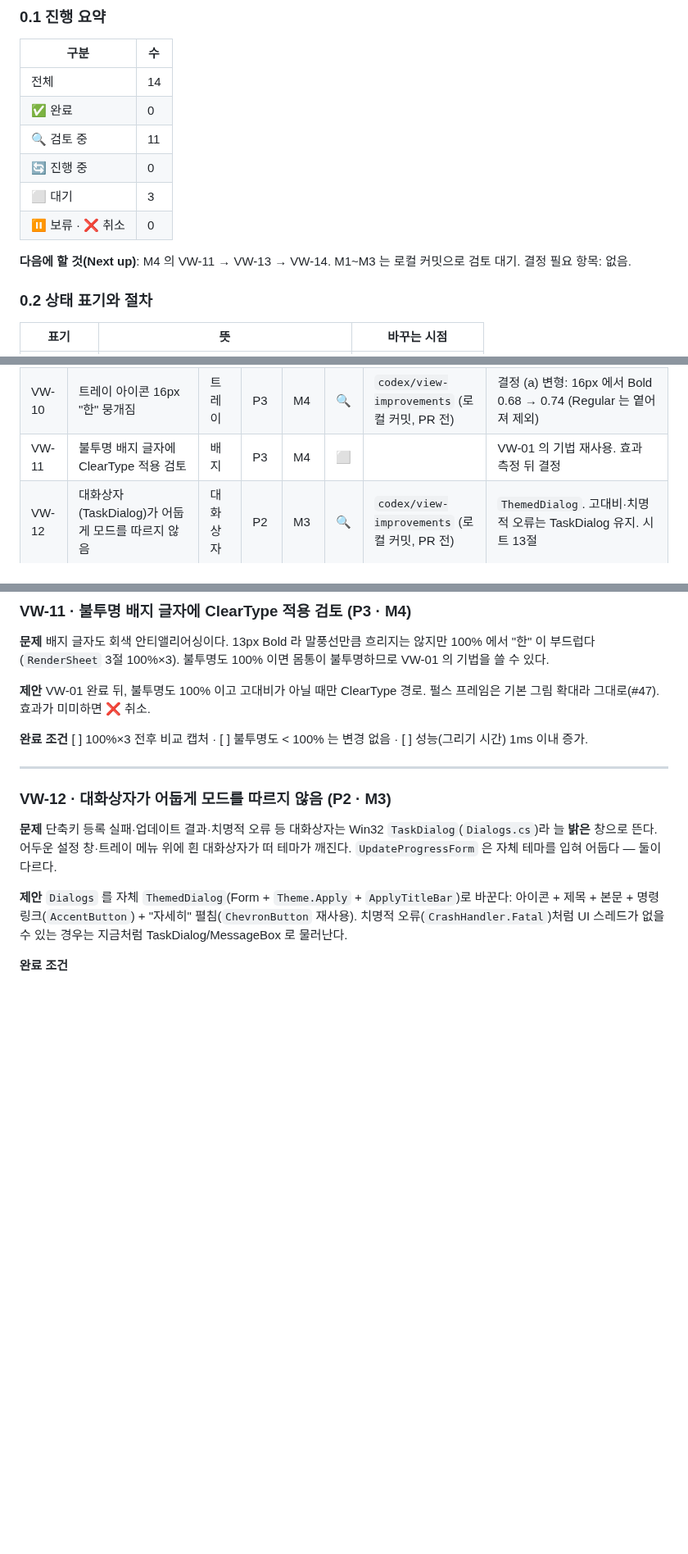
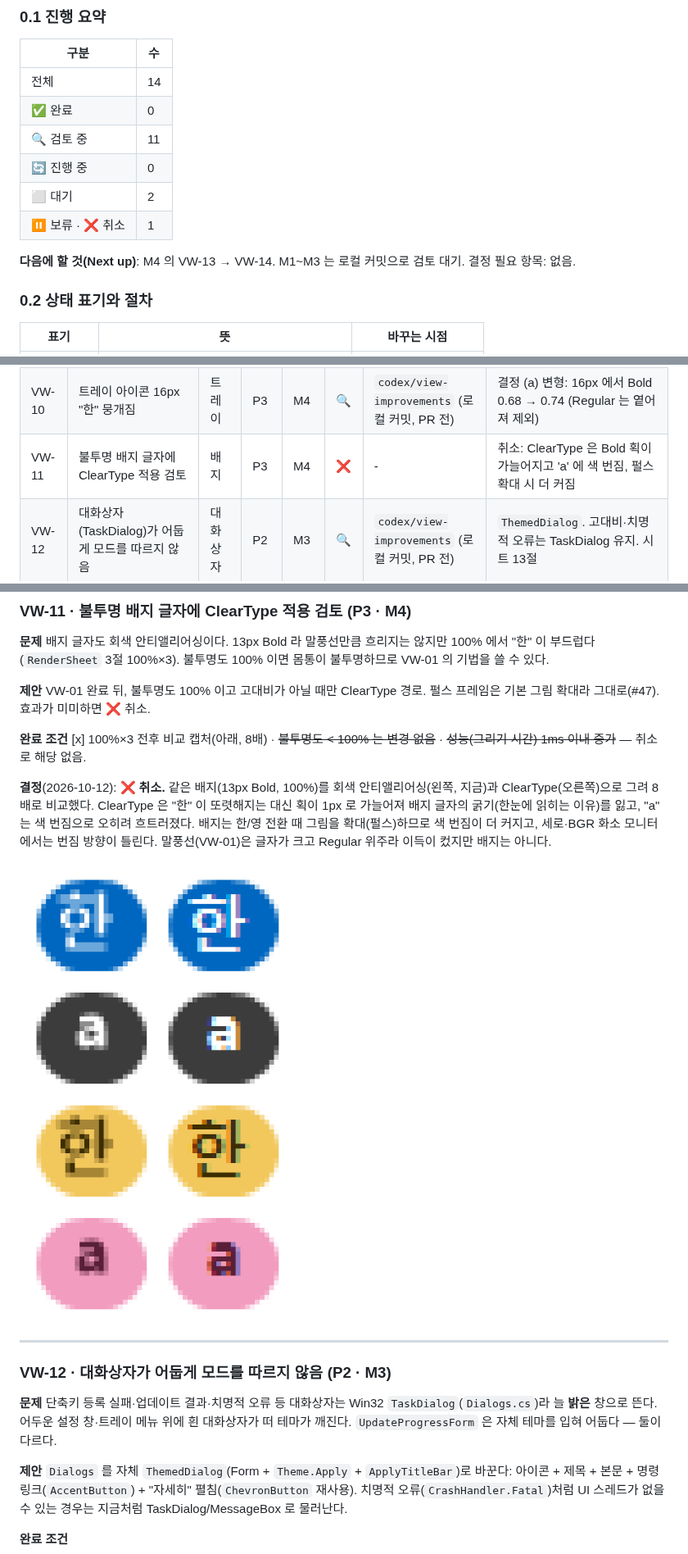
Before and after one commit to kimch0627/windows-ime-badge, a Markdown page: docs/view-improvement-prd.md, 3 parts joined by grey strips. Shown at 82% size. Rendered like a GitHub page; pictures changed too: docs/images/view-prd/vw11-badge-aa-vs-cleartype-x8.png (added); blank space fills up the shorter version.

Commit message:
docs(view): 배지 글자 ClearType 검토 결과 취소 (VW-11)

```diff
--- a/docs/view-improvement-prd.md
+++ b/docs/view-improvement-prd.md
@@ -23,10 +23,10 @@
 | ✅ 완료 | 0 |
 | 🔍 검토 중 | 11 |
 | 🔄 진행 중 | 0 |
-| ⬜ 대기 | 3 |
-| ⏸ 보류 · ❌ 취소 | 0 |
+| ⬜ 대기 | 2 |
+| ⏸ 보류 · ❌ 취소 | 1 |
 
-**다음에 할 것(Next up)**: M4 의 VW-11 → VW-13 → VW-14. M1~M3 는 로컬 커밋으로 검토 대기. 결정 필요 항목: 없음.
+**다음에 할 것(Next up)**: M4 의 VW-13 → VW-14. M1~M3 는 로컬 커밋으로 검토 대기. 결정 필요 항목: 없음.
 
 ### 0.2 상태 표기와 절차
 
@@ -71,7 +71,7 @@
 | VW-08 | 점·밑줄 모양의 특수 키 표시(▲ ▁ ■)가 너무 작음 | 배지 | P2 | M2 | 🔍 | `codex/view-improvements` (로컬 커밋, PR 전) | ▲ 6×4 · ▁ 9×2 · ■ 4×4. 결정: 점의 Caps Lock 은 ▁ 유지 |
 | VW-09 | 아래쪽 배치에서 배지가 다음 줄 글자를 가림 | 배지 | P2 | M3 | 🔍 | `codex/view-improvements` (로컬 커밋, PR 전) | 결정 (d): 배치 유지 + 위치 카드에서 '타이핑 중에는 옅게' 로 잇는 안내 |
 | VW-10 | 트레이 아이콘 16px "한" 뭉개짐 | 트레이 | P3 | M4 | 🔍 | `codex/view-improvements` (로컬 커밋, PR 전) | 결정 (a) 변형: 16px 에서 Bold 0.68 → 0.74 (Regular 는 옅어져 제외) |
-| VW-11 | 불투명 배지 글자에 ClearType 적용 검토 | 배지 | P3 | M4 | ⬜ | | VW-01 의 기법 재사용. 효과 측정 뒤 결정 |
+| VW-11 | 불투명 배지 글자에 ClearType 적용 검토 | 배지 | P3 | M4 | ❌ | - | 취소: ClearType 은 Bold 획이 가늘어지고 'a' 에 색 번짐, 펄스 확대 시 더 커짐 |
 | VW-12 | 대화상자(TaskDialog)가 어둡게 모드를 따르지 않음 | 대화상자 | P2 | M3 | 🔍 | `codex/view-improvements` (로컬 커밋, PR 전) | `ThemedDialog`. 고대비·치명적 오류는 TaskDialog 유지. 시트 13절 |
 | VW-13 | 설정 창 미리보기에 "문서 위 가독성" 상황 추가 (선택 영역·흰 문서·어두운 편집기) | 설정 창 | P3 | M4 | ⬜ | | VW-07 뒤 |
 | VW-14 | 밝게 앱 모드·고대비·125/150% 배율 전수 캡처 검증 | 전체 | P2 | M4 | ⬜ | | 이 PC 는 어둡게·100% 만 확인됨 |
@@ -492,7 +493,11 @@ M4  VW-05 · VW-06 · VW-10 · VW-11 · VW-13 · VW-14   독립. VW-06·13 은 M
 
 **제안** VW-01 완료 뒤, 불투명도 100% 이고 고대비가 아닐 때만 ClearType 경로. 펄스 프레임은 기본 그림 확대라 그대로(#47). 효과가 미미하면 ❌ 취소.
 
-**완료 조건** [ ] 100%×3 전후 비교 캡처 · [ ] 불투명도 < 100% 는 변경 없음 · [ ] 성능(그리기 시간) 1ms 이내 증가.
+**완료 조건** [x] 100%×3 전후 비교 캡처(아래, 8배) · ~~불투명도 < 100% 는 변경 없음~~ · ~~성능(그리기 시간) 1ms 이내 증가~~ — 취소로 해당 없음.
+
+**결정**(2026-10-12): **❌ 취소.** 같은 배지(13px Bold, 100%)를 회색 안티앨리어싱(왼쪽, 지금)과 ClearType(오른쪽)으로 그려 8배로 비교했다. ClearType 은 "한" 이 또렷해지는 대신 획이 1px 로 가늘어져 배지 글자의 굵기(한눈에 읽히는 이유)를 잃고, "a" 는 색 번짐으로 오히려 흐트러졌다. 배지는 한/영 전환 때 그림을 확대(펄스)하므로 색 번짐이 더 커지고, 세로·BGR 화소 모니터에서는 번짐 방향이 틀린다. 말풍선(VW-01)은 글자가 크고 Regular 위주라 이득이 컸지만 배지는 아니다.
+
+![회색 AA(왼쪽) vs ClearType(오른쪽), 8배](images/view-prd/vw11-badge-aa-vs-cleartype-x8.png)
 
 ---
 
```
Also changed, not shown: other parts of docs/view-improvement-prd.md (+1 -0 lines).
